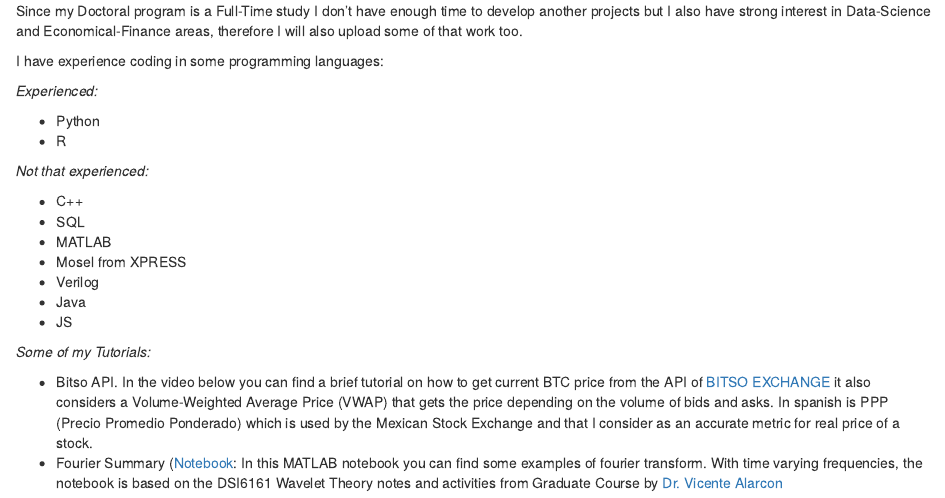
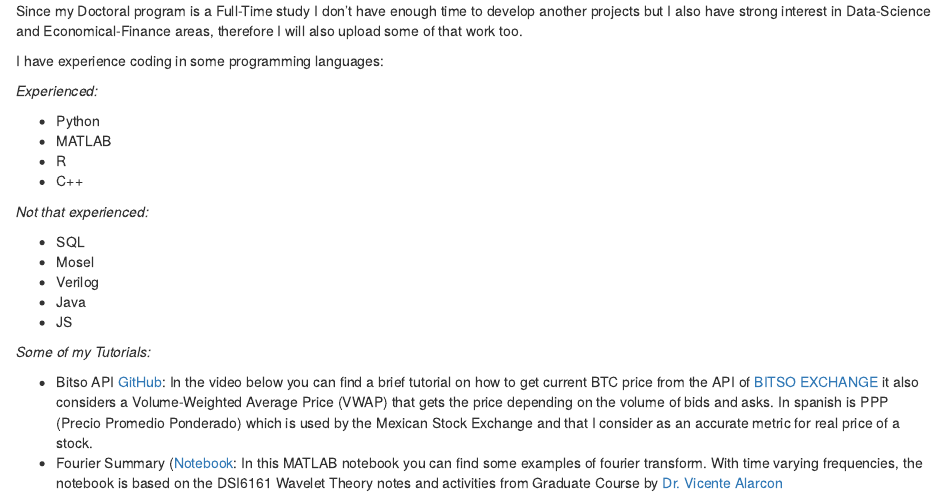
Before and after one commit to davidrodord56/davidrodord56.github.io, an R Markdown document (index.rmd): the page in a window 1100 px wide, from 190 px down. The pictures show the output file index.html that the author committed with the source, opened offline.

```diff
--- a/index.rmd
+++ b/index.rmd
@@ -21,14 +21,15 @@
 *Experienced:*
 
 - Python
+- MATLAB
 - R
+- C++
 
 *Not that experienced:*
 
-- C++
+
 - SQL
-- MATLAB
-- Mosel from XPRESS
+- Mosel
 - Verilog
 - Java
 - JS
@@ -41,7 +42,7 @@
 
 *Some of my Tutorials:*
 
-- Bitso API.  In the video below you can find a brief tutorial on how to get current BTC price from the API of [BITSO EXCHANGE](bitso.com){target="_blank"} it also considers a Volume-Weighted Average Price (VWAP) that gets the price depending on the volume of bids and asks.\n
+- Bitso API [GitHub](https://github.com/davidrodord56/BTC_Codes):  In the video below you can find a brief tutorial on how to get current BTC price from the API of [BITSO EXCHANGE](bitso.com){target="_blank"} it also considers a Volume-Weighted Average Price (VWAP) that gets the price depending on the volume of bids and asks.\n
 In spanish is PPP (Precio Promedio Ponderado) which is used by the Mexican Stock Exchange and that I consider as an accurate metric for real price of a stock.
 - Fourier Summary ([Notebook](/FourierExamples.html): In this MATLAB notebook you can find some examples of fourier transform. With time varying frequencies, the notebook is based on the DSI6161 Wavelet Theory notes and activities from Graduate Course by [Dr. Vicente Alarcon](https://sites.google.com/site/vicentevialaq/)
 <br />
```
Also changed, not shown: FourierExamples.html, index.html.
